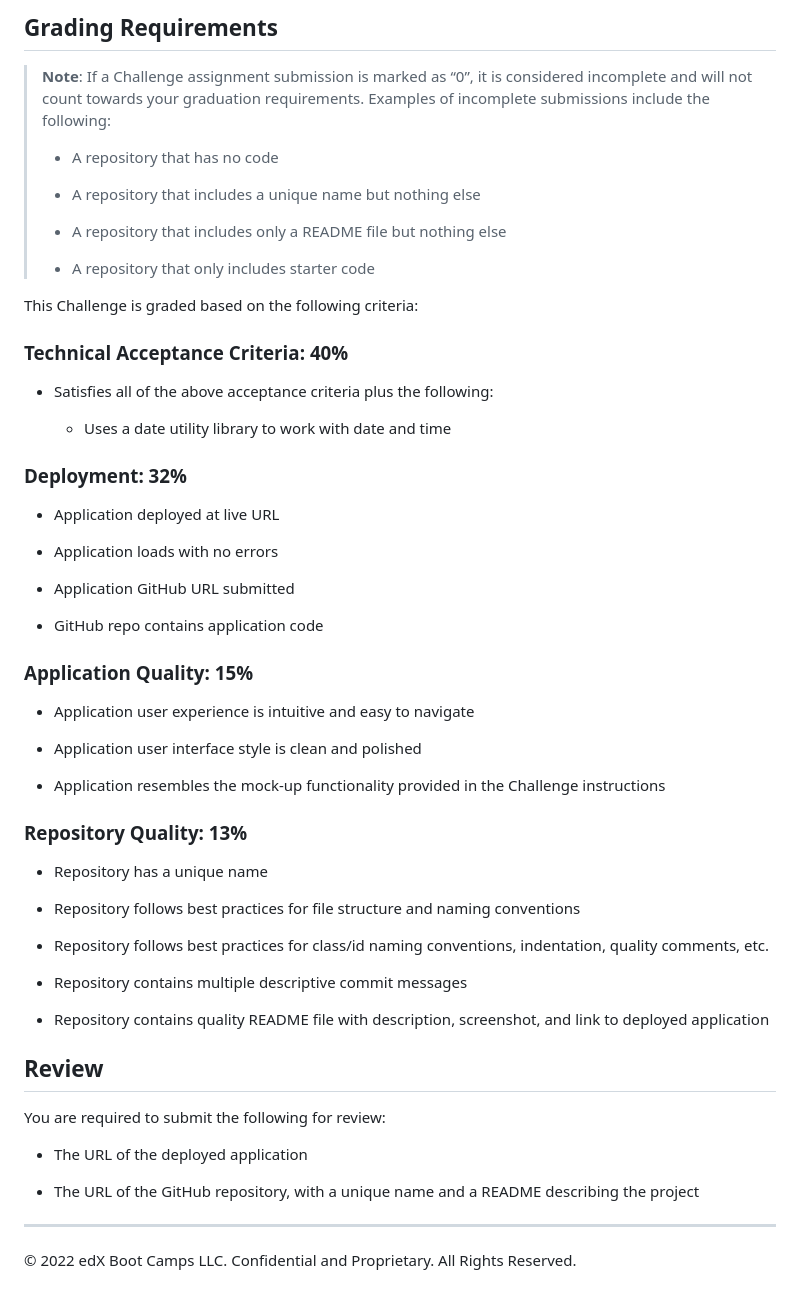
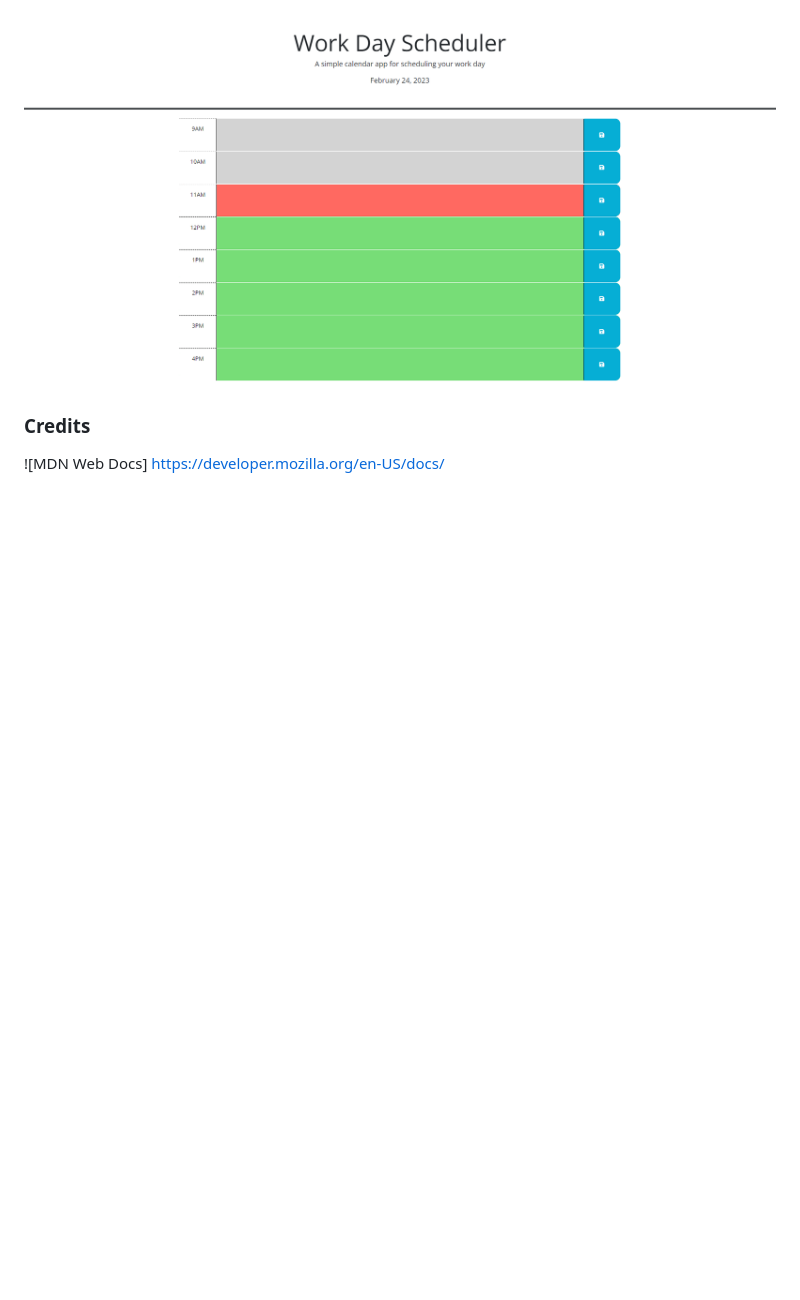
Before and after one commit to anuffisenough/Third_Party_API_Challenge, a Markdown page: README.md, the part around the change printed below. GitHub-like rendering; pictures changed too: WorkDayScheduler.png (added); blank space fills up the shorter version.

Commit message:
adds final updates to html, README, ready for deployment

```diff
--- a/README.md
+++ b/README.md
@@ -39,61 +20,6 @@ The following animation demonstrates the application functionality:
 
-## Grading Requirements
+![Screenshot of Web API Challenge](WorkDayScheduler.png)
 
-> **Note**: If a Challenge assignment submission is marked as “0”, it is considered incomplete and will not count towards your graduation requirements. Examples of incomplete submissions include the following:
->
-> * A repository that has no code
->
-> * A repository that includes a unique name but nothing else
->
-> * A repository that includes only a README file but nothing else
->
-> * A repository that only includes starter code
+### Credits
 
-This Challenge is graded based on the following criteria:
-
-### Technical Acceptance Criteria: 40%
-
-* Satisfies all of the above acceptance criteria plus the following:
-
-  * Uses a date utility library to work with date and time
-
-### Deployment: 32%
-
-* Application deployed at live URL
-
-* Application loads with no errors
-
-* Application GitHub URL submitted
-
-* GitHub repo contains application code
-
-### Application Quality: 15%
-
-* Application user experience is intuitive and easy to navigate
-
-* Application user interface style is clean and polished
-
-* Application resembles the mock-up functionality provided in the Challenge instructions
-
-### Repository Quality: 13%
-
-* Repository has a unique name
-
-* Repository follows best practices for file structure and naming conventions
-
-* Repository follows best practices for class/id naming conventions, indentation, quality comments, etc.
-
-* Repository contains multiple descriptive commit messages
-
-* Repository contains quality README file with description, screenshot, and link to deployed application
-
-## Review
-
-You are required to submit the following for review:
-
-* The URL of the deployed application
-
-* The URL of the GitHub repository, with a unique name and a README describing the project
-
-- - -
-© 2022 edX Boot Camps LLC. Confidential and Proprietary. All Rights Reserved.
+![MDN Web Docs] https://developer.mozilla.org/en-US/docs/
```
Also changed, not shown: other parts of README.md (+9 -28 lines), 2 other files.
